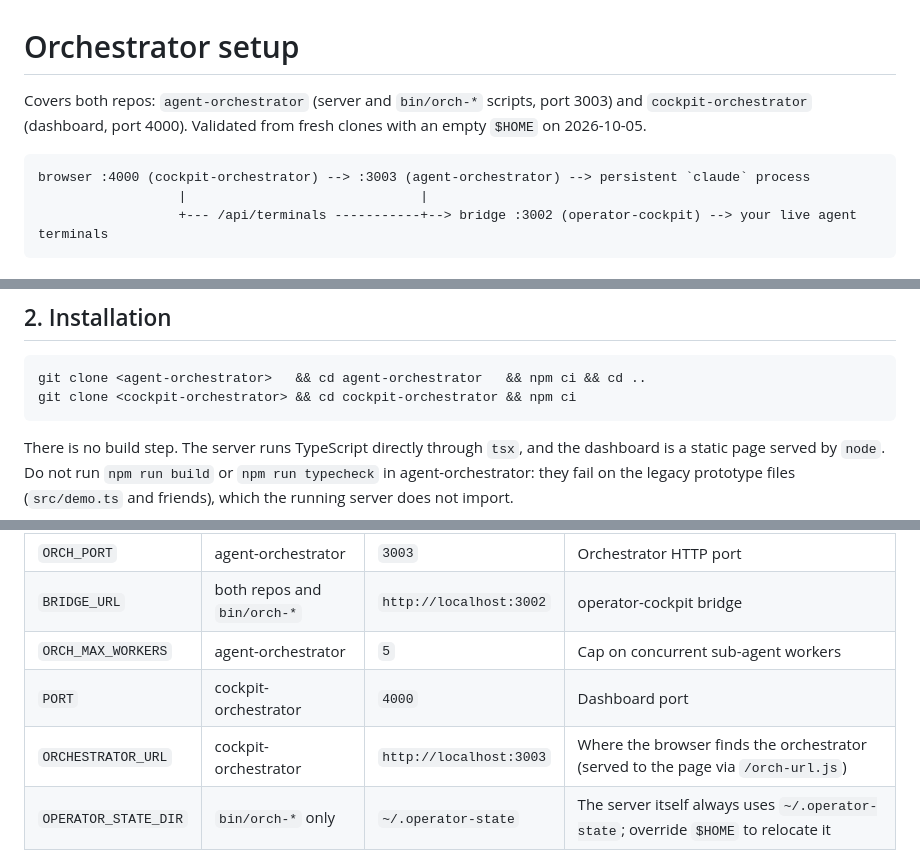
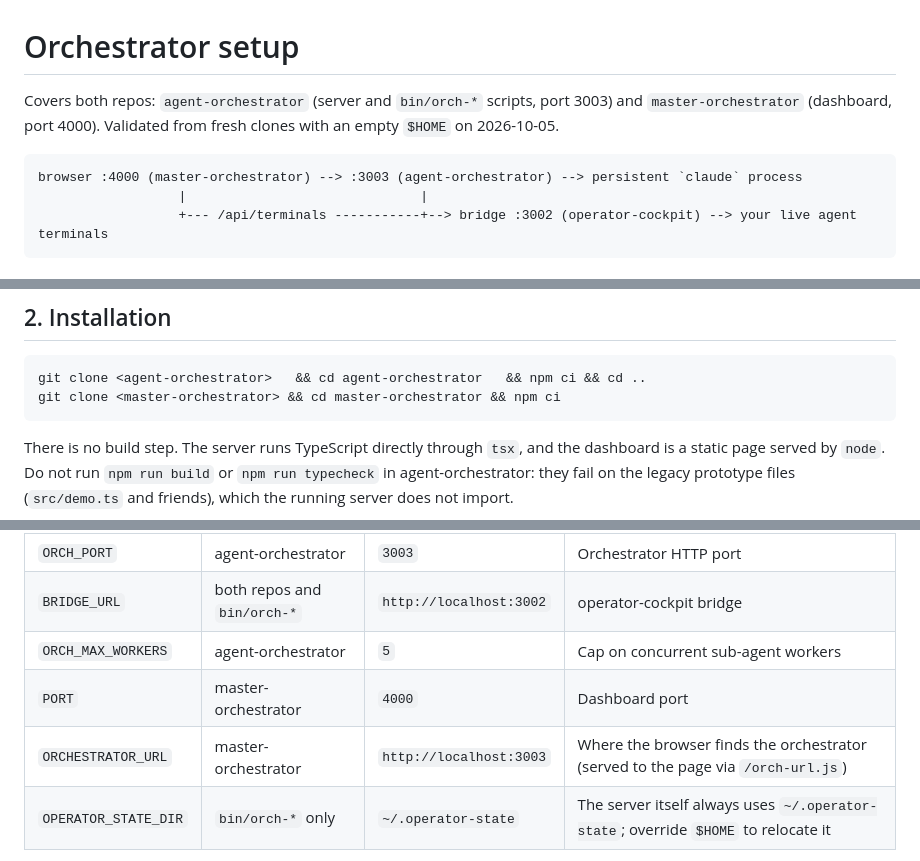
Before and after one commit to MoneybagsCodex/agent-orchestrator, a Markdown page: SETUP.md, 3 parts joined by grey strips. Rendered like a GitHub page.

Commit message:
SETUP.md: cockpit-orchestrator is now master-orchestrator
Co-Authored-By: Claude Sonnet 5.5 <noreply@anthropic.com>

````diff
--- a/SETUP.md
+++ b/SETUP.md
@@ -1,9 +1,9 @@
 # Orchestrator setup
 
-Covers both repos: `agent-orchestrator` (server and `bin/orch-*` scripts, port 3003) and `cockpit-orchestrator` (dashboard, port 4000). Validated from fresh clones with an empty `$HOME` on 2026-10-05.
+Covers both repos: `agent-orchestrator` (server and `bin/orch-*` scripts, port 3003) and `master-orchestrator` (dashboard, port 4000). Validated from fresh clones with an empty `$HOME` on 2026-10-05.
 
 ```
-browser :4000 (cockpit-orchestrator) --> :3003 (agent-orchestrator) --> persistent `claude` process
+browser :4000 (master-orchestrator) --> :3003 (agent-orchestrator) --> persistent `claude` process
                   |                              |
                   +--- /api/terminals -----------+--> bridge :3002 (operator-cockpit) --> your live agent terminals
 ```
@@ -24,7 +24,7 @@ macOS or Linux. The tools in `bin/` are bash.
 
 ```bash
 git clone <agent-orchestrator>   && cd agent-orchestrator   && npm ci && cd ..
-git clone <cockpit-orchestrator> && cd cockpit-orchestrator && npm ci
+git clone <master-orchestrator> && cd master-orchestrator && npm ci
 ```
 
 There is no build step. The server runs TypeScript directly through `tsx`, and the dashboard is a static page served by `node`.
@@ -39,8 +39,8 @@ All optional; defaults work on one machine.
 | `ORCH_PORT` | agent-orchestrator | `3003` | Orchestrator HTTP port |
 | `BRIDGE_URL` | both repos and `bin/orch-*` | `http://localhost:3002` | operator-cockpit bridge |
 | `ORCH_MAX_WORKERS` | agent-orchestrator | `5` | Cap on concurrent sub-agent workers |
-| `PORT` | cockpit-orchestrator | `4000` | Dashboard port |
-| `ORCHESTRATOR_URL` | cockpit-orchestrator | `http://localhost:3003` | Where the browser finds the orchestrator (served to the page via `/orch-url.js`) |
+| `PORT` | master-orchestrator | `4000` | Dashboard port |
+| `ORCHESTRATOR_URL` | master-orchestrator | `http://localhost:3003` | Where the browser finds the orchestrator (served to the page via `/orch-url.js`) |
 | `OPERATOR_STATE_DIR` | `bin/orch-*` only | `~/.operator-state` | The server itself always uses `~/.operator-state`; override `$HOME` to relocate it |
 
 Run both processes with the same `BRIDGE_URL`. The dashboard calls the orchestrator straight from the browser, and the orchestrator only accepts `localhost` / `127.0.0.1` origins.
````
Also changed, not shown: other parts of SETUP.md (+1 -1 lines).
